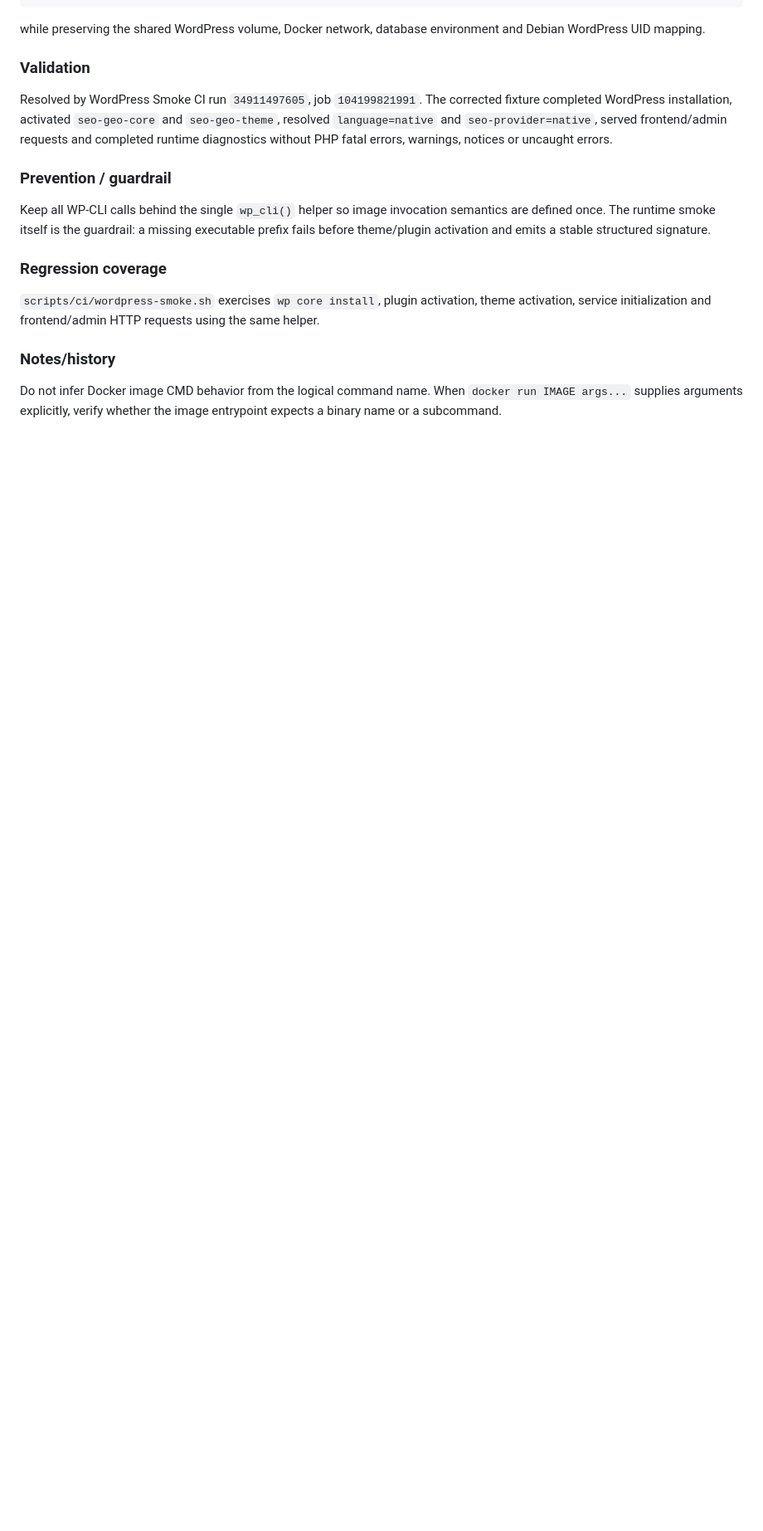
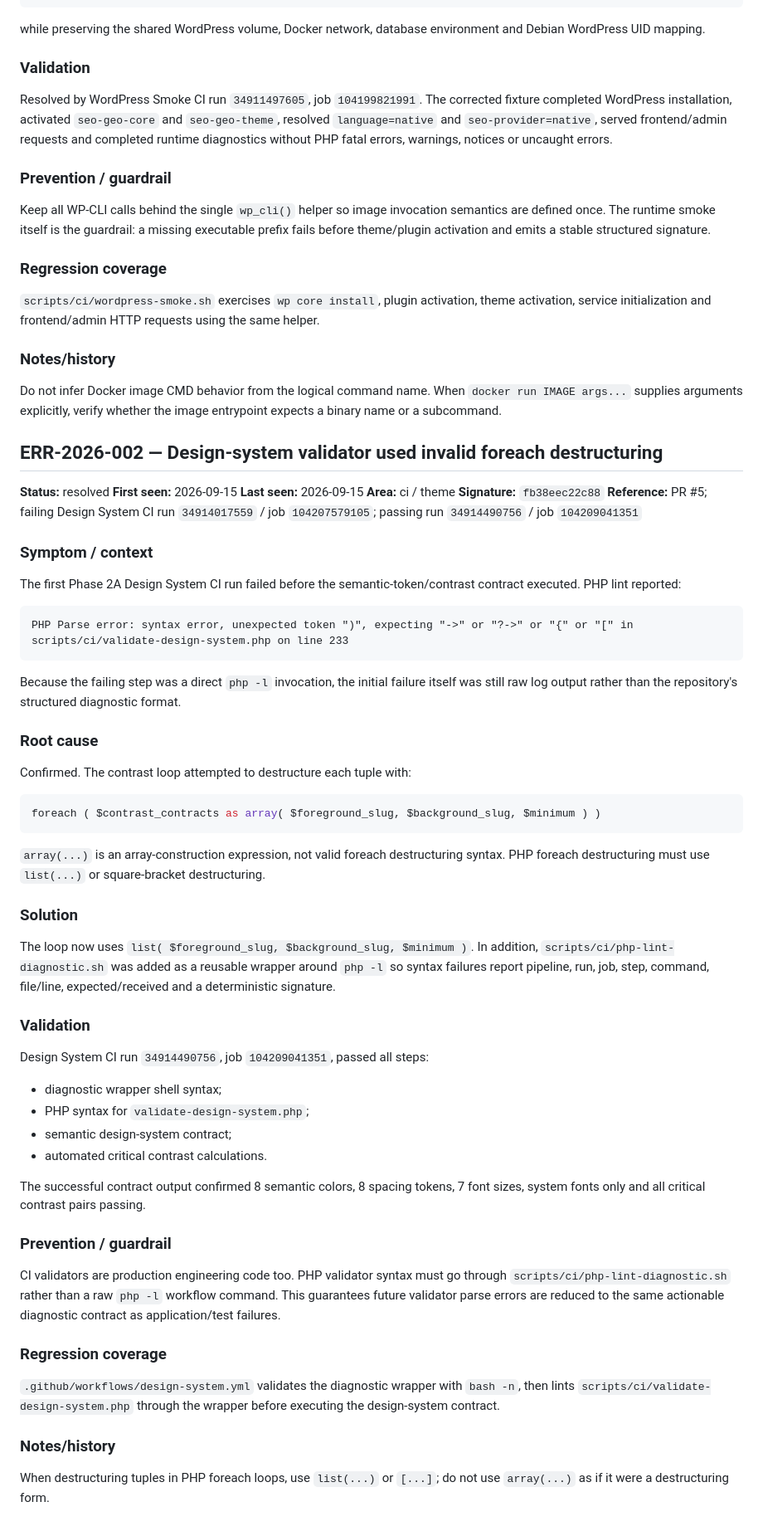
Before and after one commit to Emmakex/template-wordpress-seo-geo, a Markdown page: docs/engineering/ERRORS_AND_SOLUTIONS.md, the part around the change. Shown at 83% size. Drawn GitHub-style; blank space fills up the shorter version.

Commit message:
docs: record Design System CI validator incident

````diff
--- a/docs/engineering/ERRORS_AND_SOLUTIONS.md
+++ b/docs/engineering/ERRORS_AND_SOLUTIONS.md
@@ -139,3 +139,59 @@ Keep all WP-CLI calls behind the single `wp_cli()` helper so image invocation se
 ### Notes/history
 
 Do not infer Docker image CMD behavior from the logical command name. When `docker run IMAGE args...` supplies arguments explicitly, verify whether the image entrypoint expects a binary name or a subcommand.
+
+## ERR-2026-002 — Design-system validator used invalid foreach destructuring
+
+**Status:** resolved
+**First seen:** 2026-09-15
+**Last seen:** 2026-09-15
+**Area:** ci / theme
+**Signature:** `fb38eec22c88`
+**Reference:** PR #5; failing Design System CI run `34914017559` / job `104207579105`; passing run `34914490756` / job `104209041351`
+
+### Symptom / context
+
+The first Phase 2A Design System CI run failed before the semantic-token/contrast contract executed. PHP lint reported:
+
+```text
+PHP Parse error: syntax error, unexpected token ")", expecting "->" or "?->" or "{" or "[" in scripts/ci/validate-design-system.php on line 233
+```
+
+Because the failing step was a direct `php -l` invocation, the initial failure itself was still raw log output rather than the repository's structured diagnostic format.
+
+### Root cause
+
+Confirmed. The contrast loop attempted to destructure each tuple with:
+
+```php
+foreach ( $contrast_contracts as array( $foreground_slug, $background_slug, $minimum ) )
+```
+
+`array(...)` is an array-construction expression, not valid foreach destructuring syntax. PHP foreach destructuring must use `list(...)` or square-bracket destructuring.
+
+### Solution
+
+The loop now uses `list( $foreground_slug, $background_slug, $minimum )`. In addition, `scripts/ci/php-lint-diagnostic.sh` was added as a reusable wrapper around `php -l` so syntax failures report pipeline, run, job, step, command, file/line, expected/received and a deterministic signature.
+
+### Validation
+
+Design System CI run `34914490756`, job `104209041351`, passed all steps:
+
+- diagnostic wrapper shell syntax;
+- PHP syntax for `validate-design-system.php`;
+- semantic design-system contract;
+- automated critical contrast calculations.
+
+The successful contract output confirmed 8 semantic colors, 8 spacing tokens, 7 font sizes, system fonts only and all critical contrast pairs passing.
+
+### Prevention / guardrail
+
+CI validators are production engineering code too. PHP validator syntax must go through `scripts/ci/php-lint-diagnostic.sh` rather than a raw `php -l` workflow command. This guarantees future validator parse errors are reduced to the same actionable diagnostic contract as application/test failures.
+
+### Regression coverage
+
+`.github/workflows/design-system.yml` validates the diagnostic wrapper with `bash -n`, then lints `scripts/ci/validate-design-system.php` through the wrapper before executing the design-system contract.
+
+### Notes/history
+
+When destructuring tuples in PHP foreach loops, use `list(...)` or `[...]`; do not use `array(...)` as if it were a destructuring form.
````
